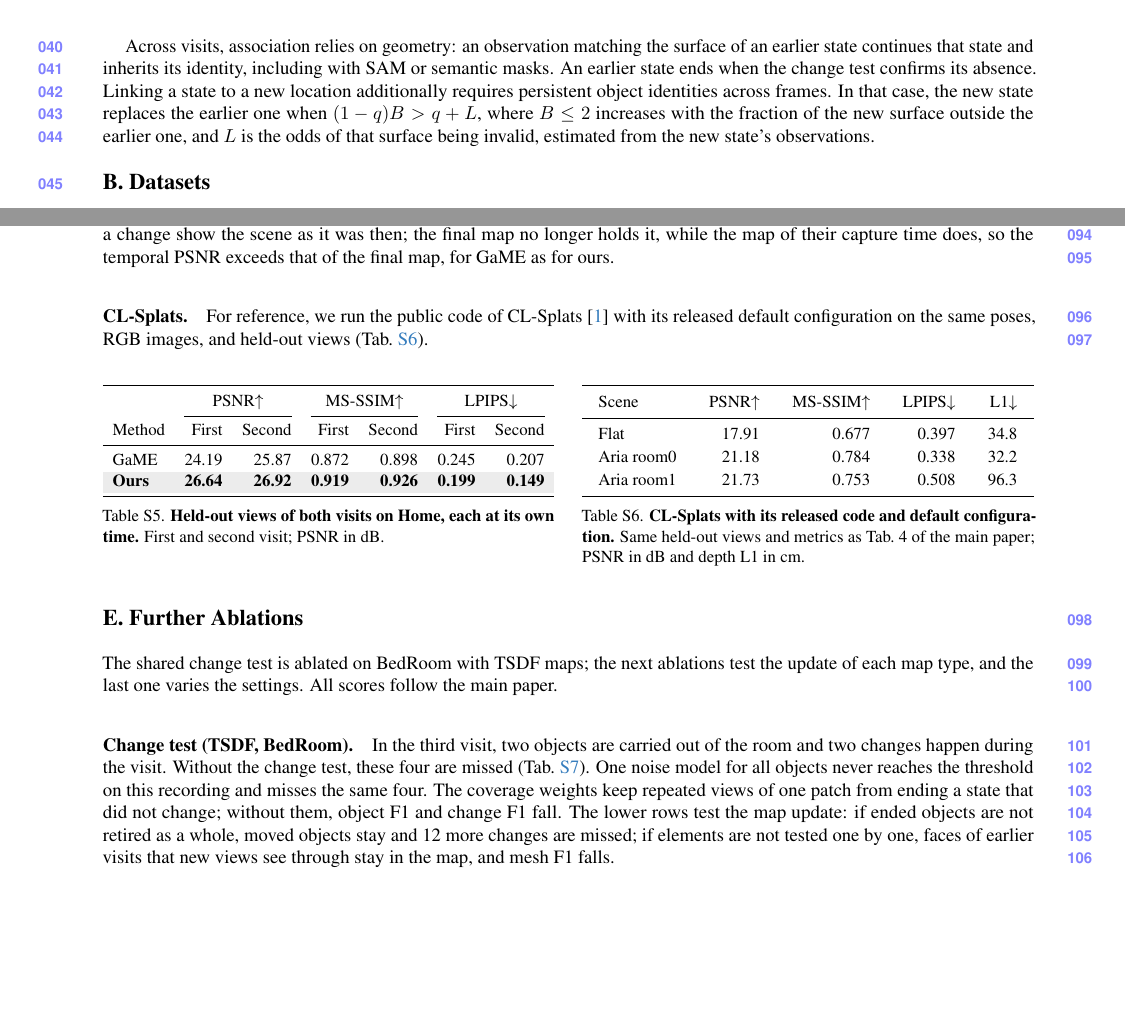
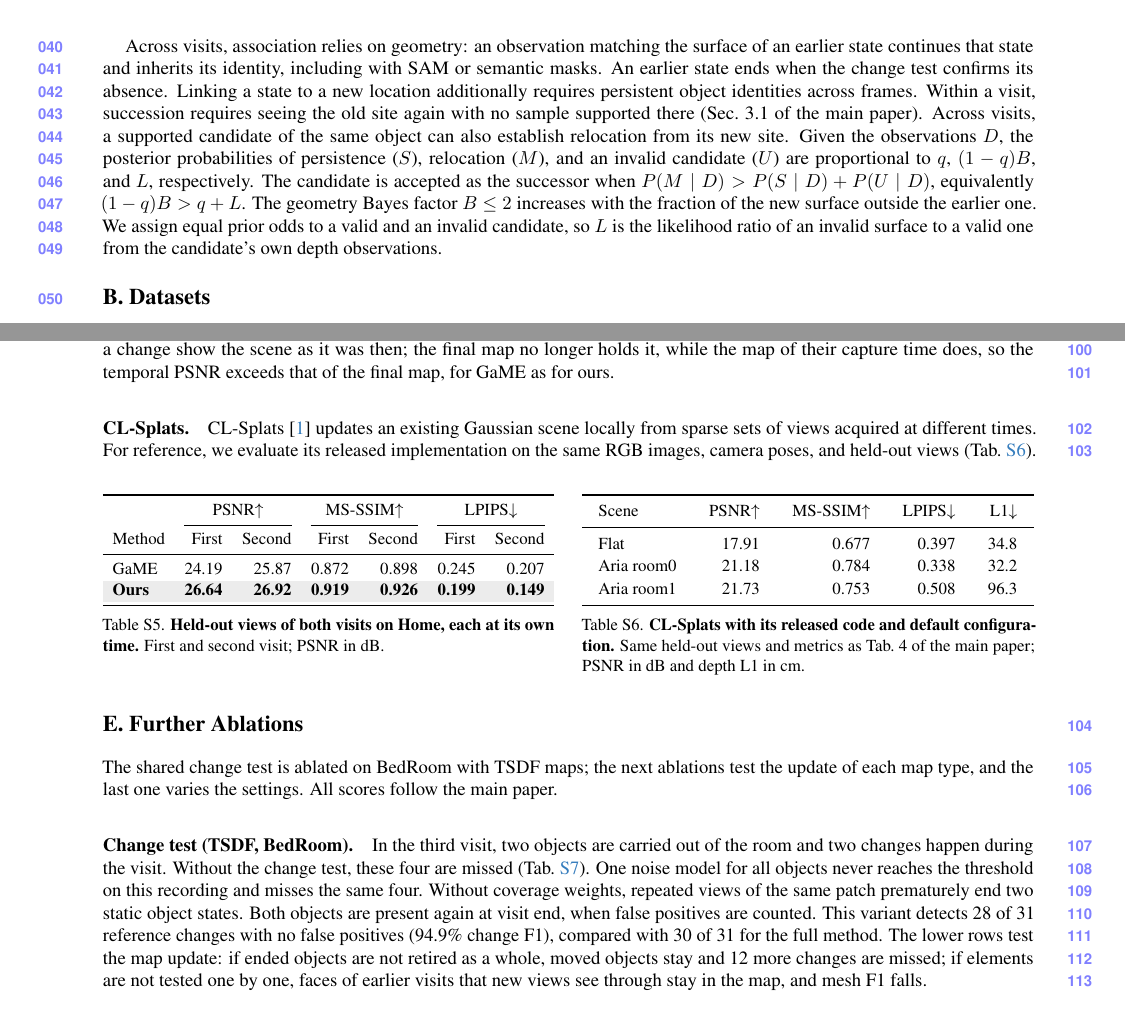
Before and after one commit to giltchcity/myncv---rpsl---daicma, a LaTeX document (manuscript/experiments_supplement.tex): two parts of pages 2 and 5 of 9, joined at a grey line, cut so that both start at the same text, the shorter picture padded with empty space. Compiled offline with pdfLaTeX.

Commit message:
Clarify change decisions and evaluation in the supplement

```diff
--- a/manuscript/experiments_supplement.tex
+++ b/manuscript/experiments_supplement.tex
@@ -170,9 +172,14 @@
 Across visits, association relies on geometry: an observation matching the surface of an earlier state continues
 that state and inherits its identity, including with SAM or semantic masks. An earlier state ends when the change
 test confirms its absence. Linking a state to a new location additionally requires persistent object identities
-across frames. In that case, the new state replaces the earlier one when $(1-q)B > q+L$, where $B\leq 2$ increases
-with the fraction of the new surface outside the earlier one, and $L$ is the odds of that surface being invalid,
-estimated from the new state's observations.
+across frames. Within a visit, succession requires seeing the old site again with no sample supported there
+(Sec.~3.1 of the main paper). Across visits, a supported candidate of the same object can also establish relocation
+from its new site. Given the observations $D$, the posterior probabilities of persistence ($S$), relocation ($M$),
+and an invalid candidate ($U$) are proportional to $q$, $(1-q)B$, and $L$, respectively.
+The candidate is accepted as the successor when $P(M\mid D)>P(S\mid D)+P(U\mid D)$, equivalently $(1-q)B>q+L$.
+The geometry Bayes factor $B\leq 2$ increases with the fraction of the new surface outside the earlier one.
+We assign equal prior odds to a valid and an invalid candidate, so $L$ is the likelihood ratio of an invalid
+surface to a valid one from the candidate's own depth observations.
 
 \section{Datasets}
 \label{sec:supp_datasets}
@@ -348,9 +356,10 @@
 for GaME as for ours.
 
 \paragraph{CL-Splats.}
-For reference, we run the public code of CL-Splats~\cite{Ackermann_2025_ICCV} with its
-released default configuration on the same poses, RGB images, and held-out views
-(\cref{tab:supp_clsplats}).
+CL-Splats~\cite{Ackermann_2025_ICCV} updates an existing Gaussian scene locally
+from sparse sets of views acquired at different times. For reference, we evaluate
+its released implementation on the same RGB images, camera poses, and held-out
+views (\cref{tab:supp_clsplats}).
 
 \begin{table}[H]
 \tablepair{%
@@ -399,8 +408,10 @@
 \paragraph{Change test (TSDF, BedRoom).}
 In the third visit, two objects are carried out of the room and two changes happen during the visit. Without the change test,
 these four are missed (\cref{tab:supp_change_test}). One noise model for all objects never reaches the threshold on
-this recording and misses the same four. The coverage weights keep repeated views of one patch from ending a state
-that did not change; without them, object F1 and change F1 fall. The lower rows test the map update: if ended objects
+this recording and misses the same four. Without coverage weights, repeated views of the same patch prematurely end two
+static object states. Both objects are present again at visit end, when false positives are counted. This variant
+detects 28 of 31 reference changes with no false positives (94.9\% change F1), compared with 30 of 31 for the
+full method. The lower rows test the map update: if ended objects
 are not retired as a whole, moved objects stay and 12 more changes are missed; if elements are not tested one by one,
 faces of earlier visits that new views see through stay in the map, and mesh F1 falls.
 
```
Also changed, not shown: manuscript/experiments_supplement.tex (14 more changed lines).
